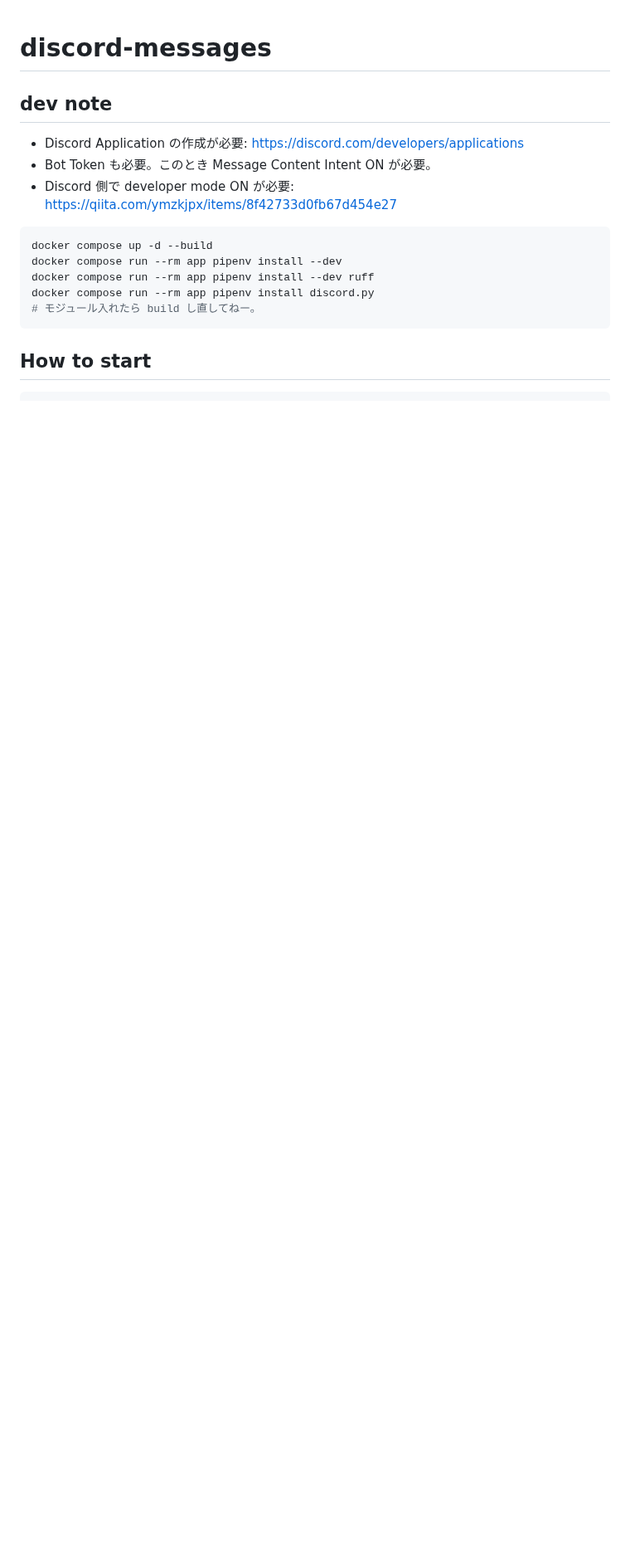
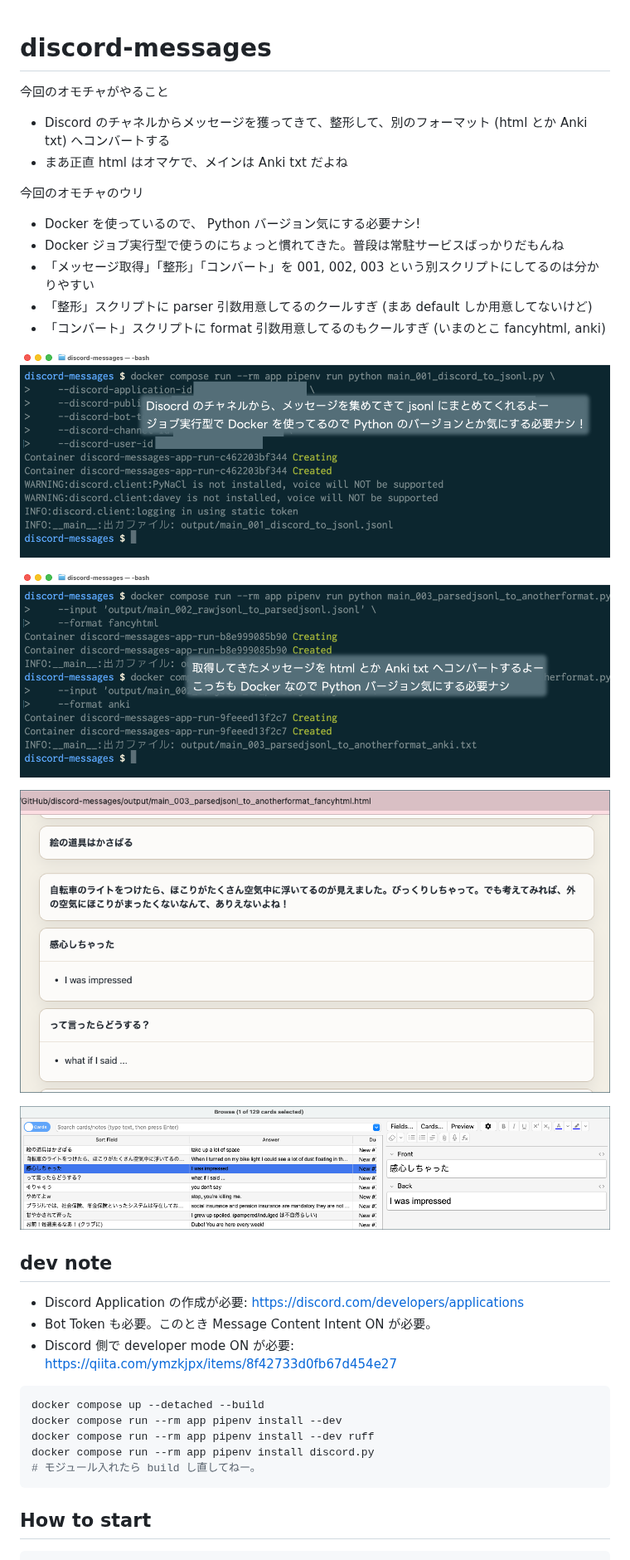
Before and after one commit to yuu-eguci/discord-messages, a Markdown page: README.md, the part around one of its changes. Shown at 83% size. Drawn GitHub-style; pictures changed too: docs/readme-001.png (added), docs/readme-002.png (added), docs/readme-003.png (added); blank space fills up the shorter version.

````diff
--- a/README.md
+++ b/README.md
@@ -1,5 +1,26 @@
 discord-messages
 ===
+
+今回のオモチャがやること
+
+- Discord のチャネルからメッセージを獲ってきて、整形して、別のフォーマット (html とか Anki txt) へコンバートする
+- まあ正直 html はオマケで、メインは Anki txt だよね
+
+今回のオモチャのウリ
+
+- Docker を使っているので、 Python バージョン気にする必要ナシ!
+- Docker ジョブ実行型で使うのにちょっと慣れてきた。普段は常駐サービスばっかりだもんね
+- 「メッセージ取得」「整形」「コンバート」を 001, 002, 003 という別スクリプトにしてるのは分かりやすい
+- 「整形」スクリプトに parser 引数用意してるのクールすぎ (まあ default しか用意してないけど)
+- 「コンバート」スクリプトに format 引数用意してるのもクールすぎ (いまのとこ fancyhtml, anki)
+
+![](./docs/readme-001.png)
+
+![](./docs/readme-002.png)
+
+![](./docs/readme-003.png)
+
+![](./docs/readme-004.png)
 
 ## dev note
 
@@ -8,7 +29,7 @@ discord-messages
 - Discord 側で developer mode ON が必要: https://qiita.com/ymzkjpx/items/8f42733d0fb67d454e27
 
 ```bash
-docker compose up -d --build
+docker compose up --detached --build
 docker compose run --rm app pipenv install --dev
 docker compose run --rm app pipenv install --dev ruff
 docker compose run --rm app pipenv install discord.py
````
Also changed, not shown: other parts of README.md (+3 -1 lines).
